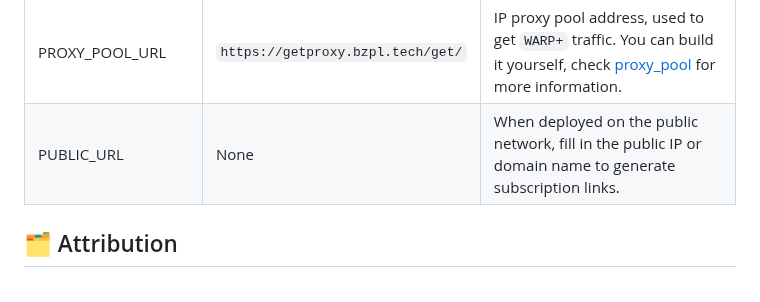
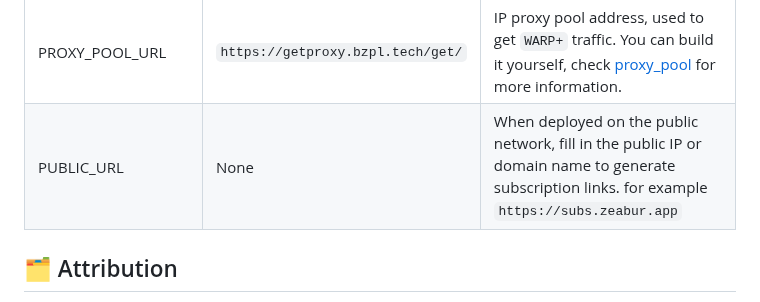
Before and after one commit to vvbbnn00/WARP-Clash-API, a Markdown page: README_en.md, the part around the change. Rendered like a GitHub page.

Commit message:
chore: add example for PUBLIC URL

```diff
--- a/README_en.md
+++ b/README_en.md
@@ -94,7 +94,7 @@ Here are the available environment variables:
 | LOSS_THRESHOLD     | 10                                | Packet loss threshold; IPs exceeding this threshold will be removed.                                                                                           |
 | DELAY_THRESHOLD    | 500                               | Delay threshold; IPs exceeding this threshold will be removed.                                                                                                 |
 | PROXY_POOL_URL     | `https://getproxy.bzpl.tech/get/` | IP proxy pool address, used to get `WARP+` traffic. You can build it yourself, check [proxy_pool](https://github.com/jhao104/proxy_pool) for more information. |
-| PUBLIC_URL        | None                                | When deployed on the public network, fill in the public IP or domain name to generate subscription links.  |
+| PUBLIC_URL        | None                                | When deployed on the public network, fill in the public IP or domain name to generate subscription links. for example `https://subs.zeabur.app`  |
 
 
 ## 🗂️ Attribution
```
Also changed, not shown: README.md (+1 -1 lines).
